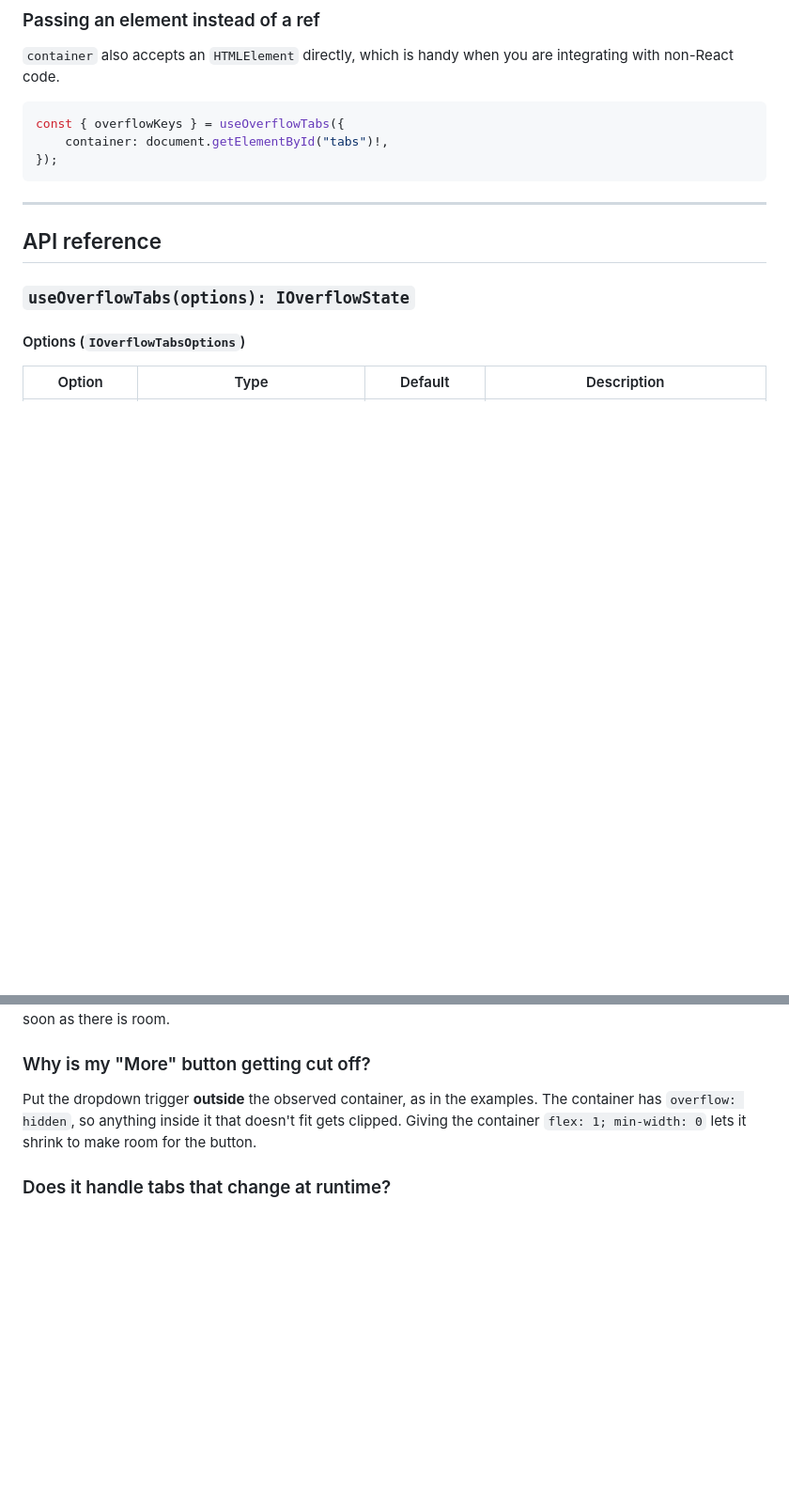
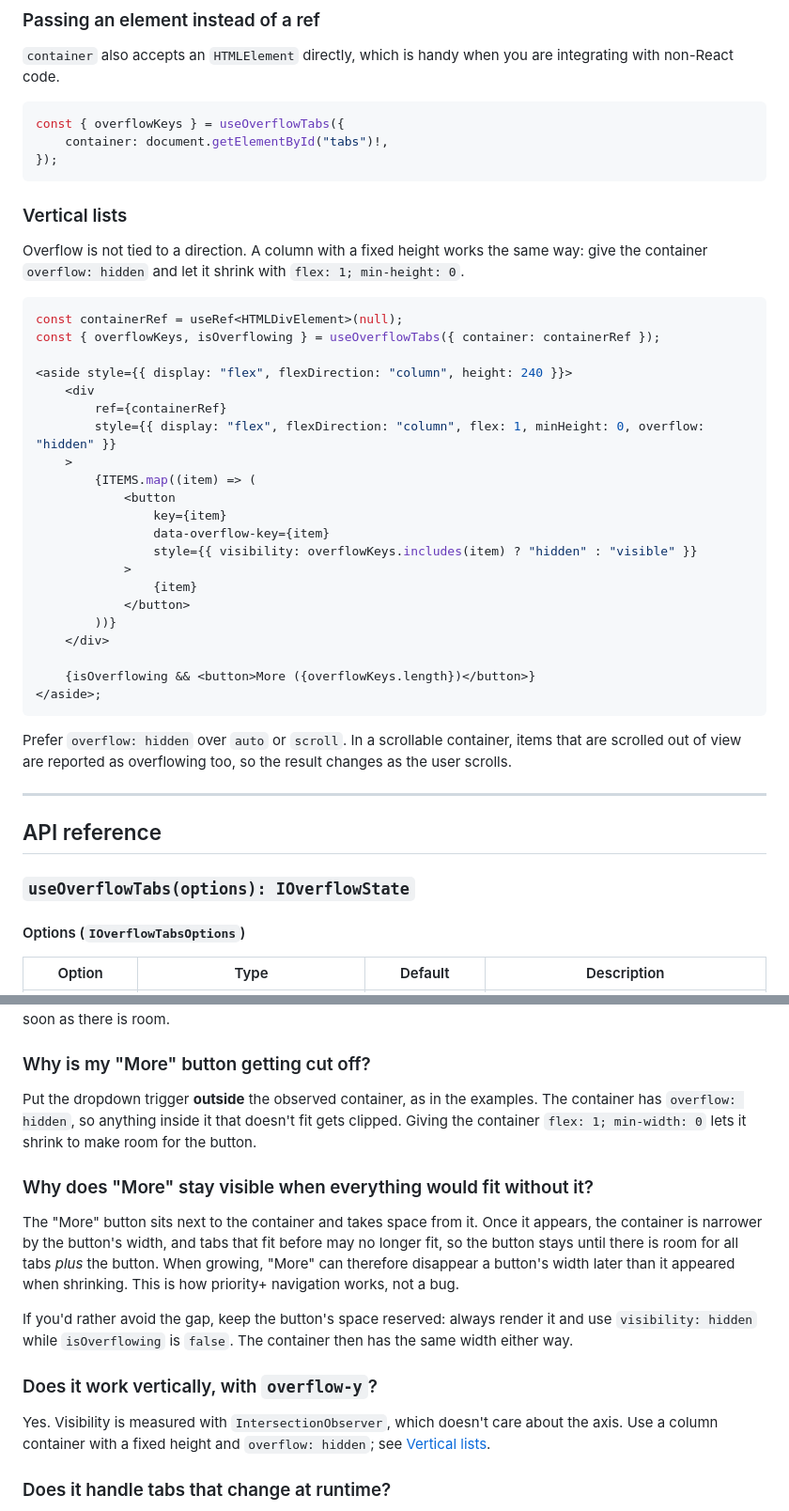
Before and after one commit to bawerbozdag/react-overflow-tabs, a Markdown page: README.md, 2 parts joined by grey strips. Shown at 94% size. Drawn GitHub-style; blank space fills up the shorter version.

Commit message:
docs: add vertical lists and the "More" button gap to the README
- document that overflow works on any axis, with an overflow-y example
  and the advice to prefer overflow: hidden over auto/scroll
- explain why "More" stays visible a button's width longer when the
  window grows, and how to reserve its space to avoid the gap
- add the matching FAQ entries

````diff
--- a/README.md
+++ b/README.md
@@ -236,6 +234,36 @@ const { overflowKeys } = useOverflowTabs({
 });
 ```
 
+### Vertical lists
+
+Overflow is not tied to a direction. A column with a fixed height works the same way: give the container `overflow: hidden` and let it shrink with `flex: 1; min-height: 0`.
+
+```tsx
+const containerRef = useRef<HTMLDivElement>(null);
+const { overflowKeys, isOverflowing } = useOverflowTabs({ container: containerRef });
+
+<aside style={{ display: "flex", flexDirection: "column", height: 240 }}>
+    <div
+        ref={containerRef}
+        style={{ display: "flex", flexDirection: "column", flex: 1, minHeight: 0, overflow: "hidden" }}
+    >
+        {ITEMS.map((item) => (
+            <button
+                key={item}
+                data-overflow-key={item}
+                style={{ visibility: overflowKeys.includes(item) ? "hidden" : "visible" }}
+            >
+                {item}
+            </button>
+        ))}
+    </div>
+
+    {isOverflowing && <button>More ({overflowKeys.length})</button>}
+</aside>;
+```
+
+Prefer `overflow: hidden` over `auto` or `scroll`. In a scrollable container, items that are scrolled out of view are reported as overflowing too, so the result changes as the user scrolls.
+
 ---
 
 ## API reference
@@ -288,6 +316,16 @@ An element with `display: none` has no size or position, so the browser can't sa
 
 Put the dropdown trigger **outside** the observed container, as in the examples. The container has `overflow: hidden`, so anything inside it that doesn't fit gets clipped. Giving the container `flex: 1; min-width: 0` lets it shrink to make room for the button.
 
+### Why does "More" stay visible when everything would fit without it?
+
+The "More" button sits next to the container and takes space from it. Once it appears, the container is narrower by the button's width, and tabs that fit before may no longer fit, so the button stays until there is room for all tabs _plus_ the button. When growing, "More" can therefore disappear a button's width later than it appeared when shrinking. This is how priority+ navigation works, not a bug.
+
+If you'd rather avoid the gap, keep the button's space reserved: always render it and use `visibility: hidden` while `isOverflowing` is `false`. The container then has the same width either way.
+
+### Does it work vertically, with `overflow-y`?
+
+Yes. Visibility is measured with `IntersectionObserver`, which doesn't care about the axis. Use a column container with a fixed height and `overflow: hidden`; see [Vertical lists](#vertical-lists).
+
 ### Does it handle tabs that change at runtime?
 
 Yes. Adding, removing, reordering or renaming tabs is detected automatically through a `MutationObserver`. You don't need to re-run or reset anything.
````
Also changed, not shown: other parts of README.md (+0 -2 lines).
